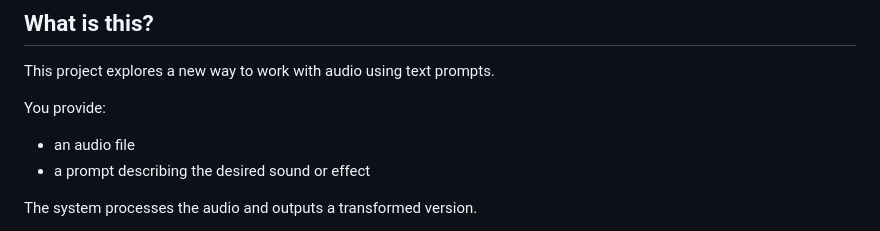
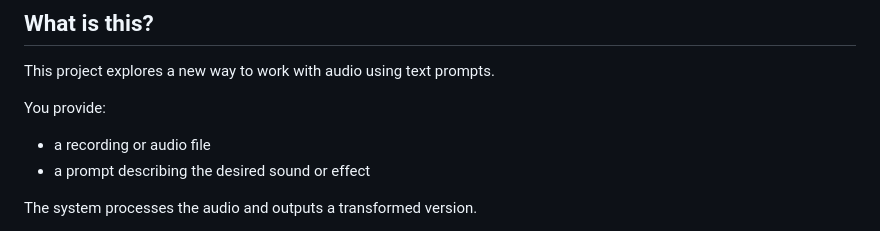
Before and after one commit to changie-ai/changie-ai-backend, a Markdown page: README.md, the part around the change. Rendered like a GitHub page.

```diff
--- a/README.md
+++ b/README.md
@@ -11,7 +11,7 @@ Instead of building complex plugin chains, you describe the sound you want — t
 This project explores a new way to work with audio using text prompts.
 
 You provide:
-- an audio file
+- a recording or audio file
 - a prompt describing the desired sound or effect
 
 The system processes the audio and outputs a transformed version.
```
